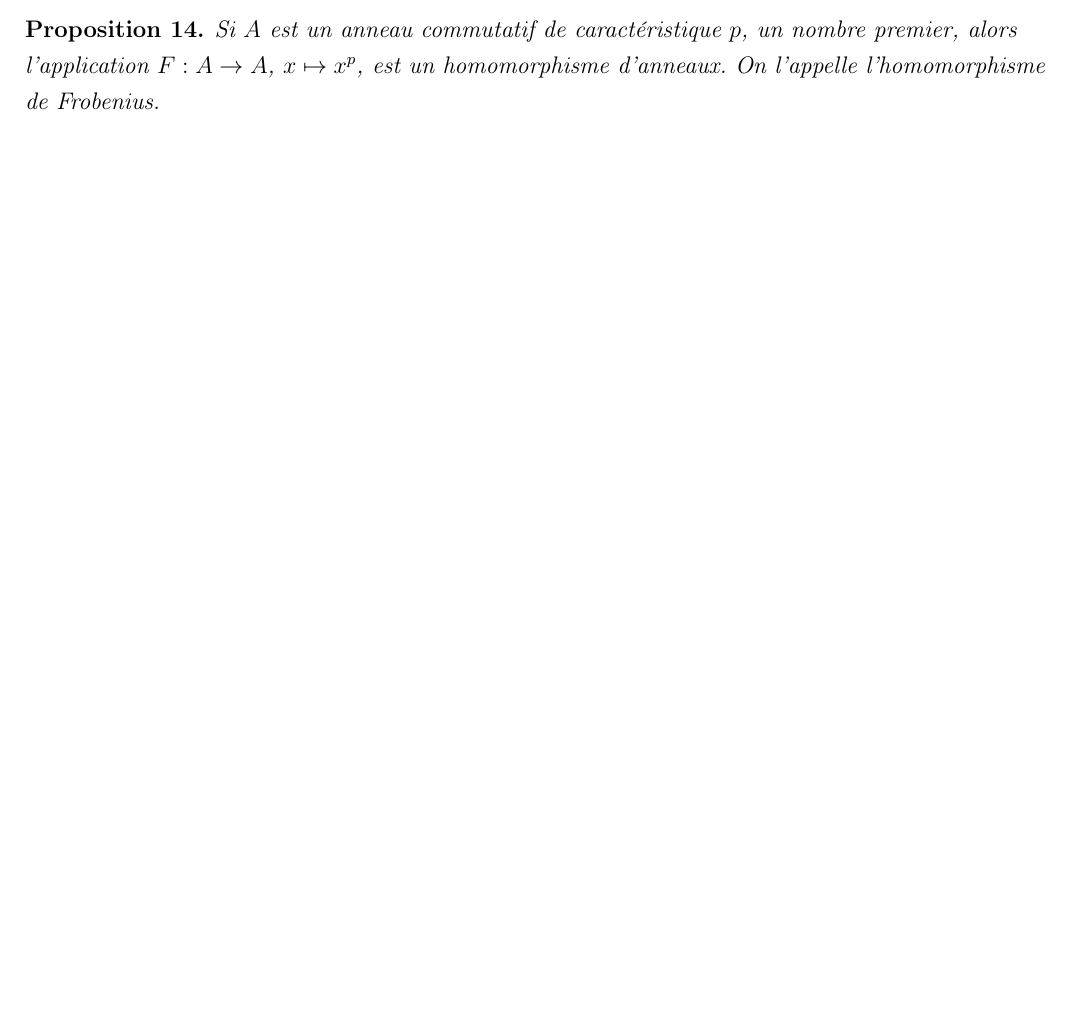
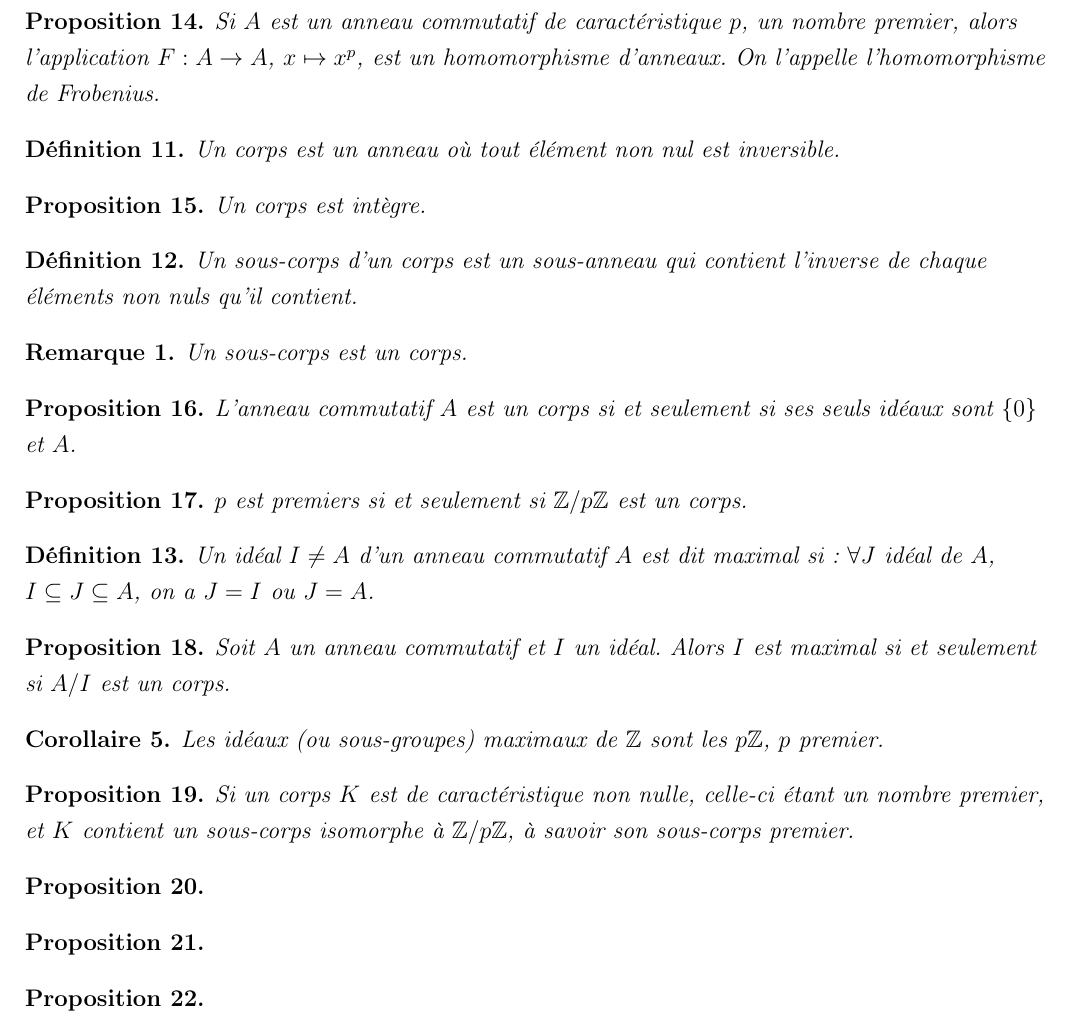
Before and after one commit to TaxDh/Latex-Anneaux, a LaTeX document (Résumé.tex): part of page 2 of 2 before the commit and part of page 3 of 3 after it, cut so that both start at the same text, the shorter picture padded with empty space. Compiled offline with pdfLaTeX.

Commit message:
presque fini chap 1

```diff
--- a/Résumé.tex
+++ b/Résumé.tex
@@ -167,7 +169,60 @@ Si la caractéristique d'un anneau intègre n'est pas nulle, c'est un nombre pre
 Si $A$ est un anneau commutatif de caractéristique $p$, un nombre premier, alors l'application $F: A \rightarrow A$, $x \mapsto x^p$, est un homomorphisme d'anneaux. On l'appelle l'homomorphisme de Frobenius.
 \end{prop}
 
-%Rendu page 11 chapitre 1
+\begin{mydef}
+Un corps est un anneau où tout élément non nul est inversible.
+\end{mydef}
+
+\begin{prop}
+Un corps est intègre.
+\end{prop}
+
+\begin{mydef}
+Un sous-corps d'un corps est un sous-anneau qui contient l'inverse de chaque éléments non nuls qu'il contient.
+\end{mydef}
+
+\begin{rem}
+Un sous-corps est un corps.
+\end{rem}
+
+\begin{prop}
+L'anneau commutatif $A$ est un corps si et seulement si ses seuls idéaux sont $\{ 0 \}$ et $A$.
+\end{prop}
+
+\begin{prop}
+$p$ est premiers si et seulement si $\mathbb{Z}/ p \mathbb{Z}$ est un corps.
+\end{prop}
+
+\begin{mydef}
+Un idéal $I \neq A$ d'un anneau commutatif $A$ est dit maximal si:
+$\forall J$ idéal de $A$, $I \subseteq J \subseteq A$, on a $J = I$ ou $J = A$.
+\end{mydef}
+
+\begin{prop}
+Soit $A$ un anneau commutatif et $I$ un idéal. Alors $I$ est maximal si et seulement si $A/I$ est un corps.
+\end{prop}
+
+\begin{cor}
+Les idéaux (ou sous-groupes) maximaux de $\mathbb{Z}$ sont les $p \mathbb{Z}$, $p$ premier.
+\end{cor}
+
+\begin{prop}
+Si un corps $K$ est de caractéristique non nulle, celle-ci étant un nombre premier, et $K$ contient un sous-corps isomorphe à $\zpz$, à savoir son sous-corps premier.
+\end{prop}
+
+\begin{prop}
+
+\end{prop}
+
+\begin{prop}
+
+\end{prop}
+
+\begin{prop}
+
+\end{prop}
+
+%Rendu page 12 chapitre 1
 
 
 
```
Also changed, not shown: Résumé.pdf, Résumé.tex (2 more changed lines), 2 other files.
